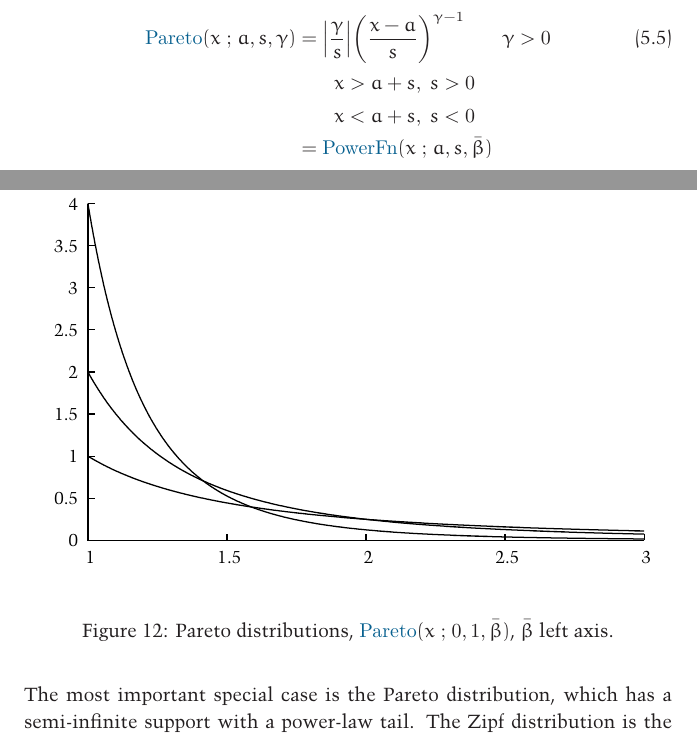
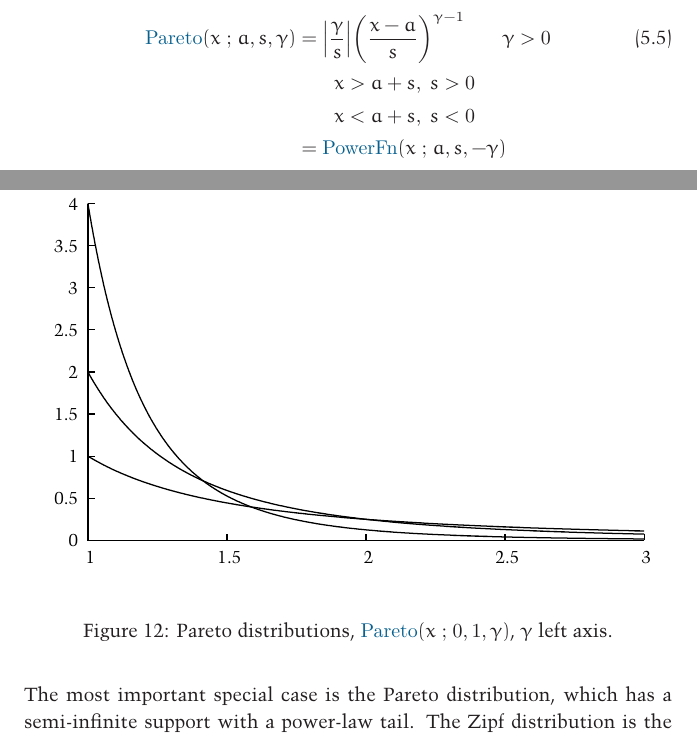
Before and after one commit to gecrooks/fieldguide, a LaTeX document (FieldGuide.tex, which reads ChPowerFn.tex): two parts of pages 37 and 39 of 196, joined at a grey line, cut so that both start at the same text. Compiled offline with XeLaTeX.

Commit message:
* Fix Pareto parametirization

```diff
--- a/ChPowerFn.tex
+++ b/ChPowerFn.tex
@@ -95,7 +95,7 @@ With positive $\beta$ we obtain a distribution with finite support. But by allow
 \begin{center}
 \includegraphics[width=\textwidth]{pdfPareto}
 \end{center}
-\caption[Pareto distributions]{Pareto distributions, $\opr{Pareto}(x\given 0,1,\bar\beta)$, $\bar\beta$ left axis.}
+\caption[Pareto distributions]{Pareto distributions, $\opr{Pareto}(x\given 0,1,\gamma)$, $\gamma$ left axis.}
 \end{figure}
 
 
@@ -126,7 +126,7 @@ With a positive scale we obtain an {\bf ascending wedge} (right triangular) dist
 \checked
 \\ \notag & \qquad x > a+s, \ s>0
 \\ \notag & \qquad x < a+s, \ s<0
- \\ \notag &= \opr{PowerFn}(x\given a, s, \bar{\beta}) \checked
+ \\ \notag &= \opr{PowerFn}(x\given a, s, -\gamma) \checked
 \end{align}
 The most important special case is the Pareto distribution, which has a semi-infinite support with a power-law tail. The Zipf distribution \index{Zipf distribution} is the discrete analog of the Pareto distribution.
 
```
Also changed, not shown: .github/workflows/create_release.yml (+1 -1 lines), CHANGELOG.md.
